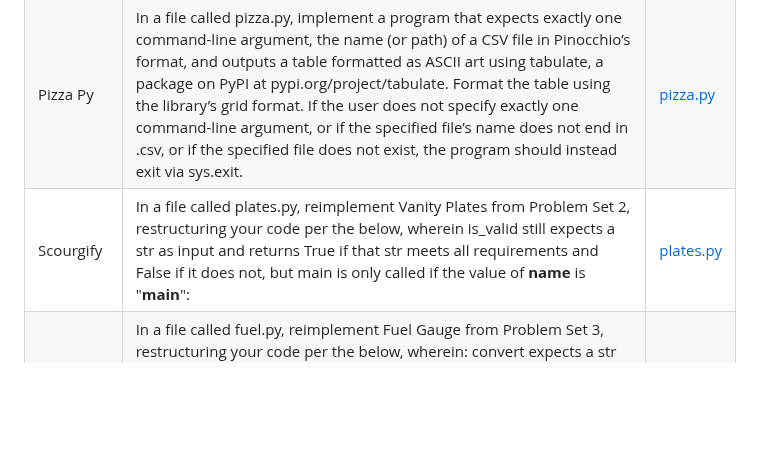
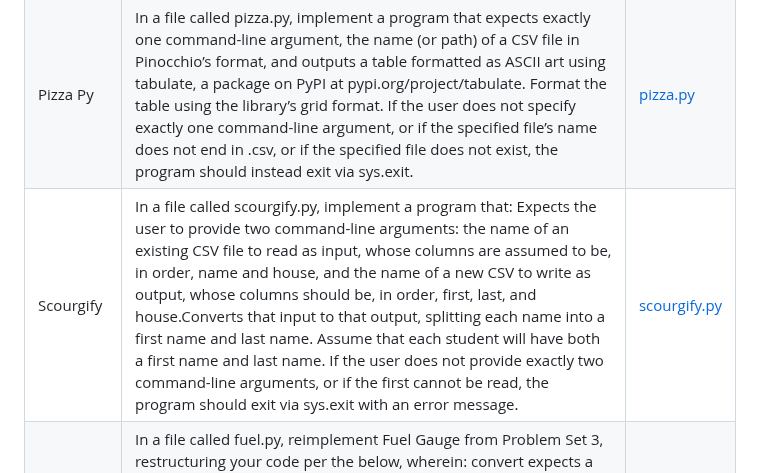
Before and after one commit to PeJiR/Harvard-s-Professional-Certificate-in-Computer-Science-for-Python-Programming, a Markdown page: CS50P | Introduction-to-Programming-with-Python/Problem Set 6 _File I O/readme.md, the part around the change. GitHub-like rendering; blank space fills up the shorter version.

```diff
--- a/CS50P | Introduction-to-Programming-with-Python/Problem Set 6 _File I O/readme.md
+++ b/CS50P | Introduction-to-Programming-with-Python/Problem Set 6 _File I O/readme.md
@@ -39,7 +39,7 @@ assert. AssertionError. pytest. Packages. __init__.py.
 | :--- | :--------------- | :------------------------- |
 | Lines of Code |in a file called lines.py, implement a program that expects exactly one command-line argument, the name (or path) of a Python file, and outputs the number of lines of code in that file, excluding comments and blank lines. If the user does not specify exactly one command-line argument, or if the specified file’s name does not end in .py, or if the specified file does not exist, the program should instead exit via sys.exit.|[lines.py ](https://www.online-python.com/PZY1z4VJDf)|
 | Pizza Py  |  In a file called pizza.py, implement a program that expects exactly one command-line argument, the name (or path) of a CSV file in Pinocchio’s format, and outputs a table formatted as ASCII art using tabulate, a package on PyPI at pypi.org/project/tabulate. Format the table using the library’s grid format. If the user does not specify exactly one command-line argument, or if the specified file’s name does not end in .csv, or if the specified file does not exist, the program should instead exit via sys.exit. | [pizza.py ](https://www.online-python.com/rixcsJSWb3)             |
-| Scourgify| In a file called plates.py, reimplement Vanity Plates from Problem Set 2, restructuring your code per the below, wherein is_valid still expects a str as input and returns True if that str meets all requirements and False if it does not, but main is only called if the value of __name__ is "__main__":| [plates.py](https://www.online-python.com/lJnhpzZ78b) |
+| Scourgify| In a file called scourgify.py, implement a program that: Expects the user to provide two command-line arguments: the name of an existing CSV file to read as input, whose columns are assumed to be, in order, name and house, and the name of a new CSV to write as output, whose columns should be, in order, first, last, and house.Converts that input to that output, splitting each name into a first name and last name. Assume that each student will have both a first name and last name. If the user does not provide exactly two command-line arguments, or if the first cannot be read, the program should exit via sys.exit with an error message.| [scourgify.py](https://www.online-python.com/o6NYXnv4Sj) |
 | CS50 P-Shirt| In a file called fuel.py, reimplement Fuel Gauge from Problem Set 3, restructuring your code per the below, wherein: convert expects a str in X/Y format as input, wherein each of X and Y is an integer, and returns that fraction as a percentage rounded to the nearest int between 0 and 100, inclusive. If X and/or Y is not an integer, or if X is greater than Y, then convert should raise a ValueError. If Y is 0, then convert should raise a ZeroDivisionError.  | [fuel.py ](https://www.online-python.com/79wcJ8Sj2G)          |
 
 
```
